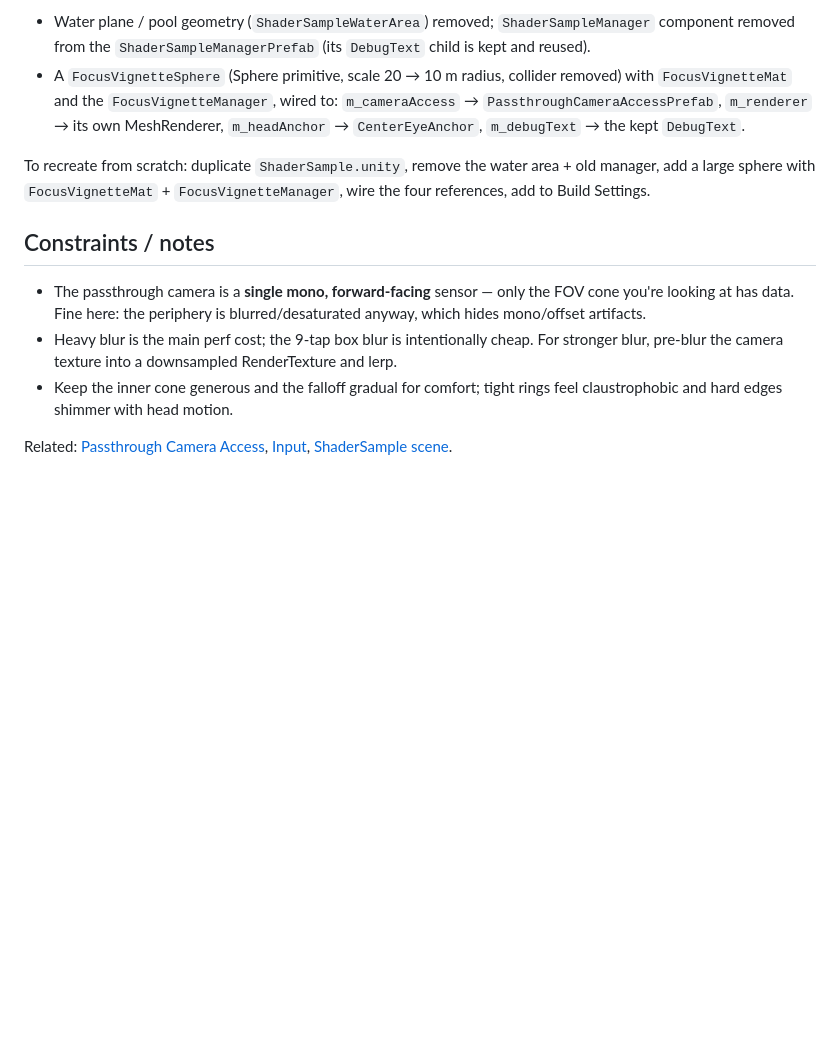
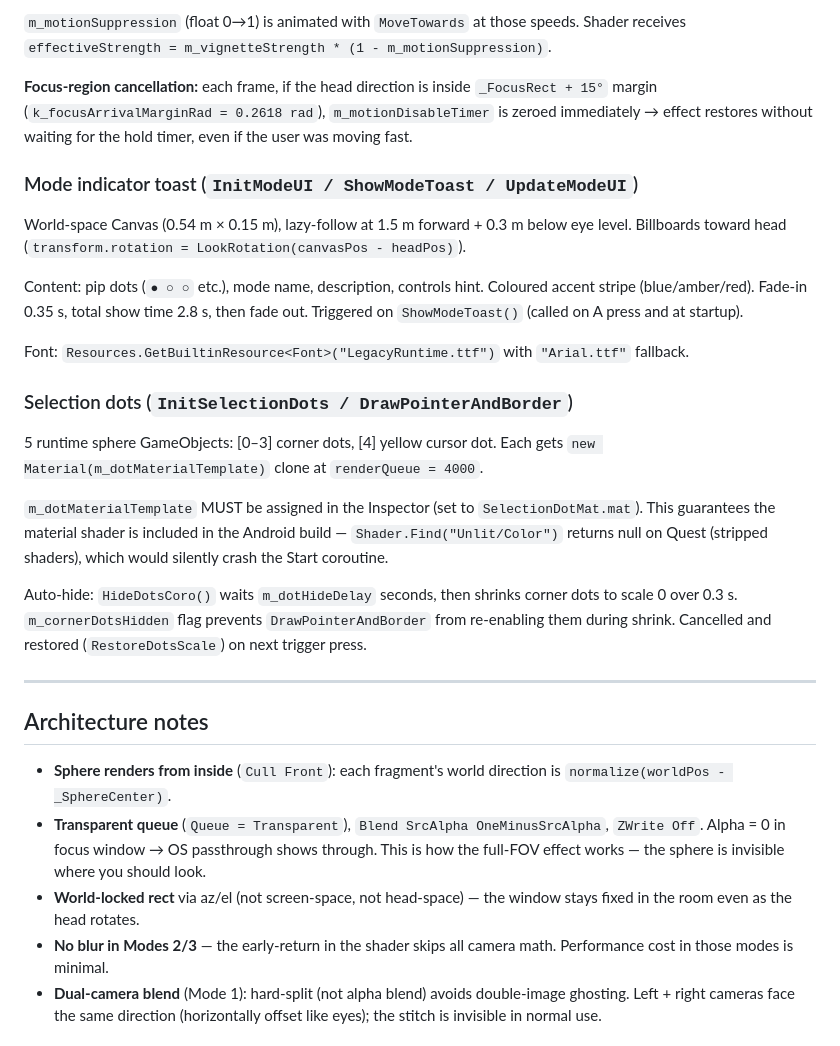
Before and after one commit to batunii/Arjuna, a Markdown page: .agent-docs/systems/focus-vignette.md, the part around one of its changes. Rendered like a GitHub page; blank space fills up the shorter version.

```diff
--- a/.agent-docs/systems/focus-vignette.md
+++ b/.agent-docs/systems/focus-vignette.md
@@ -163,24 +96,41 @@ reuses the camera rig, passthrough, and `PassthroughCameraAccessPrefab`. Differe
 
-- Water plane / pool geometry (`ShaderSampleWaterArea`) removed; `ShaderSampleManager` component
-  removed from the `ShaderSampleManagerPrefab` (its `DebugText` child is kept and reused).
-- A `FocusVignetteSphere` (Sphere primitive, scale 20 → 10 m radius, collider removed) with
-  `FocusVignetteMat` and the `FocusVignetteManager`, wired to: `m_cameraAccess` →
-  `PassthroughCameraAccessPrefab`, `m_renderer` → its own MeshRenderer, `m_headAnchor` →
-  `CenterEyeAnchor`, `m_debugText` → the kept `DebugText`.
+`m_motionSuppression` (float 0→1) is animated with `MoveTowards` at those speeds. Shader receives
+`effectiveStrength = m_vignetteStrength * (1 - m_motionSuppression)`.
 
-To recreate from scratch: duplicate `ShaderSample.unity`, remove the water area + old manager, add a
-large sphere with `FocusVignetteMat` + `FocusVignetteManager`, wire the four references, add to
-Build Settings.
+**Focus-region cancellation:** each frame, if the head direction is inside `_FocusRect + 15°` margin
+(`k_focusArrivalMarginRad = 0.2618 rad`), `m_motionDisableTimer` is zeroed immediately → effect
+restores without waiting for the hold timer, even if the user was moving fast.
 
-## Constraints / notes
+### Mode indicator toast (`InitModeUI / ShowModeToast / UpdateModeUI`)
 
-- The passthrough camera is a **single mono, forward-facing** sensor — only the FOV cone you're
-  looking at has data. Fine here: the periphery is blurred/desaturated anyway, which hides
-  mono/offset artifacts.
-- Heavy blur is the main perf cost; the 9-tap box blur is intentionally cheap. For stronger blur,
-  pre-blur the camera texture into a downsampled RenderTexture and lerp.
-- Keep the inner cone generous and the falloff gradual for comfort; tight rings feel claustrophobic
-  and hard edges shimmer with head motion.
+World-space Canvas (0.54 m × 0.15 m), lazy-follow at 1.5 m forward + 0.3 m below eye level. Billboards
+toward head (`transform.rotation = LookRotation(canvasPos - headPos)`).
 
-Related: [Passthrough Camera Access](passthrough-camera-access.md), [Input](input.md),
-[ShaderSample scene](<../scenes/shader-sample.md>).
+Content: pip dots (`● ○ ○` etc.), mode name, description, controls hint. Coloured accent stripe (blue/amber/red).
+Fade-in 0.35 s, total show time 2.8 s, then fade out. Triggered on `ShowModeToast()` (called on A press and at startup).
+
+Font: `Resources.GetBuiltinResource<Font>("LegacyRuntime.ttf")` with `"Arial.ttf"` fallback.
+
+### Selection dots (`InitSelectionDots / DrawPointerAndBorder`)
+
+5 runtime sphere GameObjects: [0–3] corner dots, [4] yellow cursor dot. Each gets `new Material(m_dotMaterialTemplate)`
+clone at `renderQueue = 4000`.
+
+`m_dotMaterialTemplate` MUST be assigned in the Inspector (set to `SelectionDotMat.mat`). This
+guarantees the material shader is included in the Android build — `Shader.Find("Unlit/Color")` returns
+null on Quest (stripped shaders), which would silently crash the Start coroutine.
+
+Auto-hide: `HideDotsCoro()` waits `m_dotHideDelay` seconds, then shrinks corner dots to scale 0 over
+0.3 s. `m_cornerDotsHidden` flag prevents `DrawPointerAndBorder` from re-enabling them during shrink.
+Cancelled and restored (`RestoreDotsScale`) on next trigger press.
+
+---
+
+## Architecture notes
+
+- **Sphere renders from inside** (`Cull Front`): each fragment's world direction is `normalize(worldPos - _SphereCenter)`.
+- **Transparent queue** (`Queue = Transparent`), `Blend SrcAlpha OneMinusSrcAlpha`, `ZWrite Off`. Alpha = 0 in focus window → OS passthrough shows through. This is how the full-FOV effect works — the sphere is invisible where you should look.
+- **World-locked rect** via az/el (not screen-space, not head-space) — the window stays fixed in the room even as the head rotates.
+- **No blur in Modes 2/3** — the early-return in the shader skips all camera math. Performance cost in those modes is minimal.
+- **Dual-camera blend** (Mode 1): hard-split (not alpha blend) avoids double-image ghosting. Left + right cameras face the same direction (horizontally offset like eyes); the stitch is invisible in normal use.
+
```
Also changed, not shown: other parts of .agent-docs/systems/focus-vignette.md (+97 -131 lines), CLAUDE_SESSION_SUMMARY.md (+123 -58 lines).
